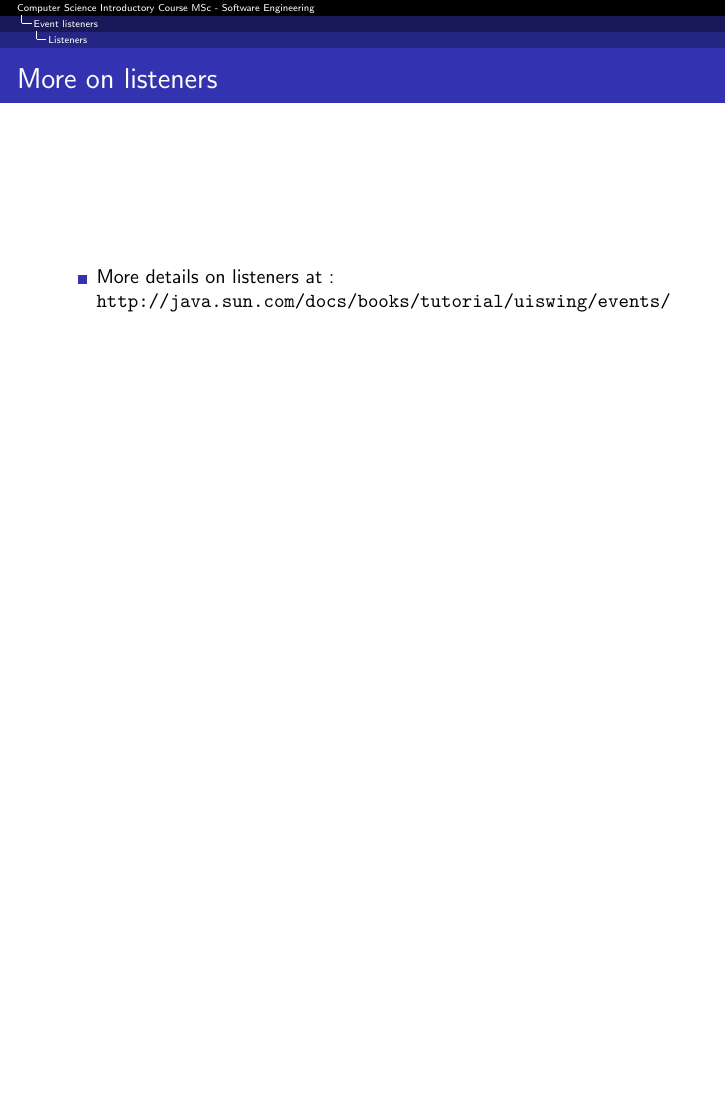
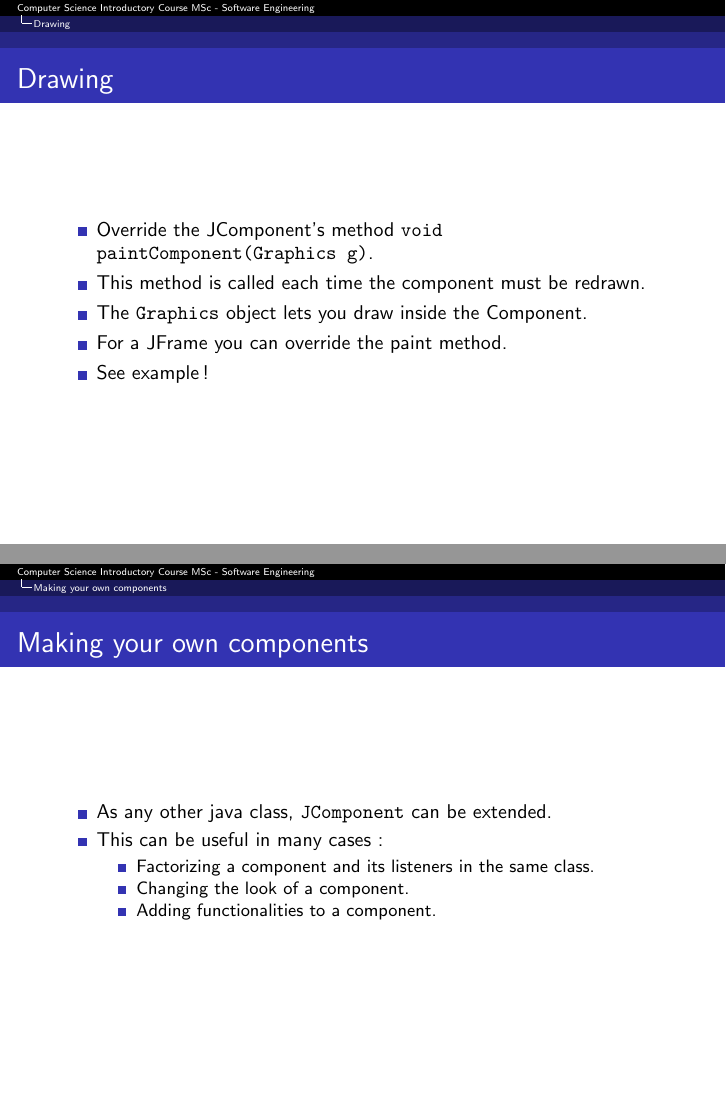
Before and after one commit to pablooliveira/java_lectures_material, LaTeX slides (lecture_5/java_lecture5.tex): page 12 of 12 before the commit and pages 13 and 14 of 14 after it, the two joined at a grey line, the shorter picture padded with empty space. Compiled offline with pdfLaTeX.

Commit message:
Add section on drawing.

```diff
--- a/lecture_5/java_lecture5.tex
+++ b/lecture_5/java_lecture5.tex
@@ -276,5 +277,30 @@ button.addActionListener(
   \end{itemize}
 \end{frame}
 
+\section{Drawing}
+\begin{frame}
+  \frametitle{Drawing}
+  \begin{itemize}
+    \item Override the JComponent's method \verb!void paintComponent(Graphics g)!.
+    \item This method is called each time the component must be redrawn.
+    \item The \verb!Graphics! object lets you draw inside the Component.
+    \item For a JFrame you can override the paint method.
+    \item See example!
+  \end{itemize}
+\end{frame}
+
+\section{Making your own components}
+\begin{frame}
+  \frametitle{Making your own components}
+  \begin{itemize}
+    \item As any other java class, \verb!JComponent! can be extended.
+    \item This can be useful in many cases:
+      \begin{itemize}
+        \item Factorizing a component and its listeners in the same class.
+        \item Changing the look of a component.
+        \item Adding functionalities to a component.
+      \end{itemize}
+  \end{itemize}
+\end{frame}
 
 \end{document}
```
Also changed, not shown: lecture_5/java_lecture5.tex (1 more changed lines).
